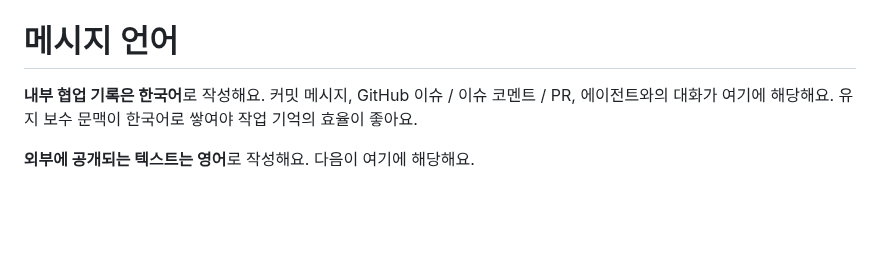
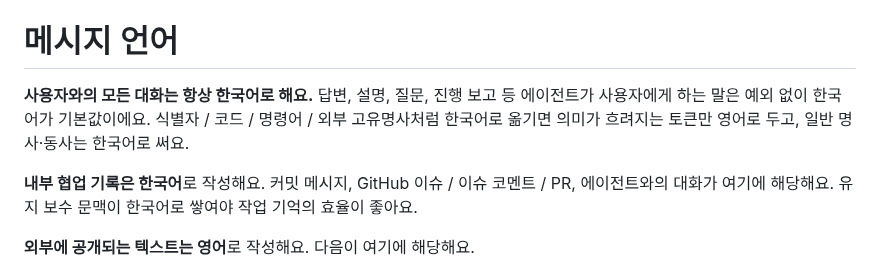
Before and after one commit to ensky0/tildaz, a Markdown page: AGENTS.md, the part around the change. Drawn GitHub-style; blank space fills up the shorter version.

Commit message:
docs: 사용자와의 모든 대화는 항상 한국어 규칙 명시
"메시지 언어" 섹션 맨 앞에 에이전트가 사용자에게 하는 모든 말(답변/설명/
질문/진행 보고)은 예외 없이 한국어가 기본값임을 명시. 식별자/코드/명령어/
외부 고유명사처럼 한국어로 옮기면 의미가 흐려지는 토큰만 영어 허용.
기존 "내부 협업 기록은 한국어" 원칙을 사용자 대화에 대해 더 분명히 한 것.

```diff
--- a/AGENTS.md
+++ b/AGENTS.md
@@ -159,6 +159,8 @@ panic / 패치 실패 / config 검증 / About 등 모두 같은 경로를 써요
 
 # 메시지 언어
 
+**사용자와의 모든 대화는 항상 한국어로 해요.** 답변, 설명, 질문, 진행 보고 등 에이전트가 사용자에게 하는 말은 예외 없이 한국어가 기본값이에요. 식별자 / 코드 / 명령어 / 외부 고유명사처럼 한국어로 옮기면 의미가 흐려지는 토큰만 영어로 두고, 일반 명사·동사는 한국어로 써요.
+
 **내부 협업 기록은 한국어**로 작성해요. 커밋 메시지, GitHub 이슈 / 이슈 코멘트 / PR, 에이전트와의 대화가 여기에 해당해요. 유지 보수 문맥이 한국어로 쌓여야 작업 기억의 효율이 좋아요.
 
 **외부에 공개되는 텍스트는 영어**로 작성해요. 다음이 여기에 해당해요.
```
